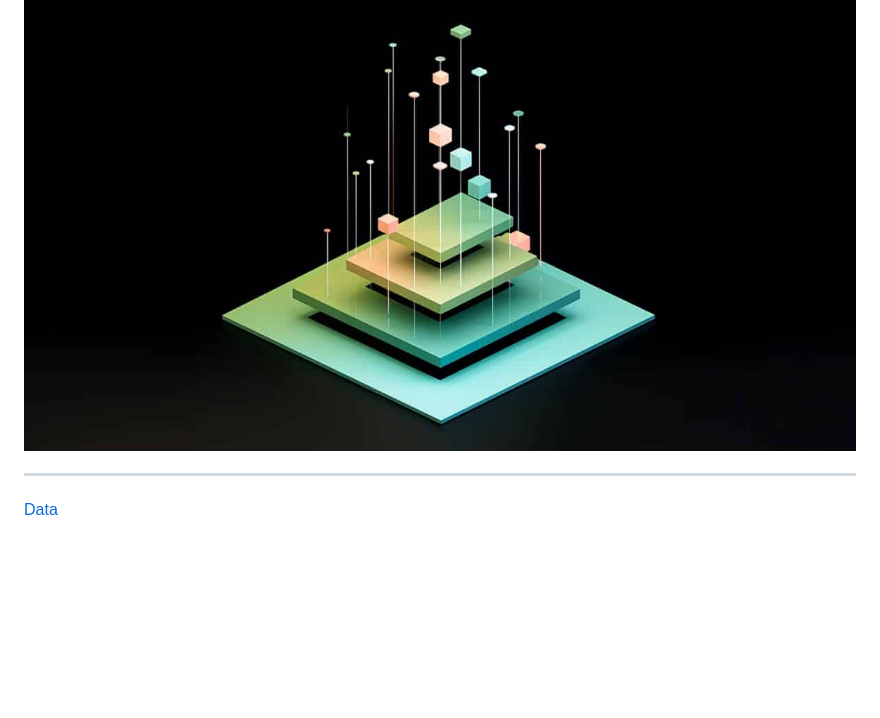
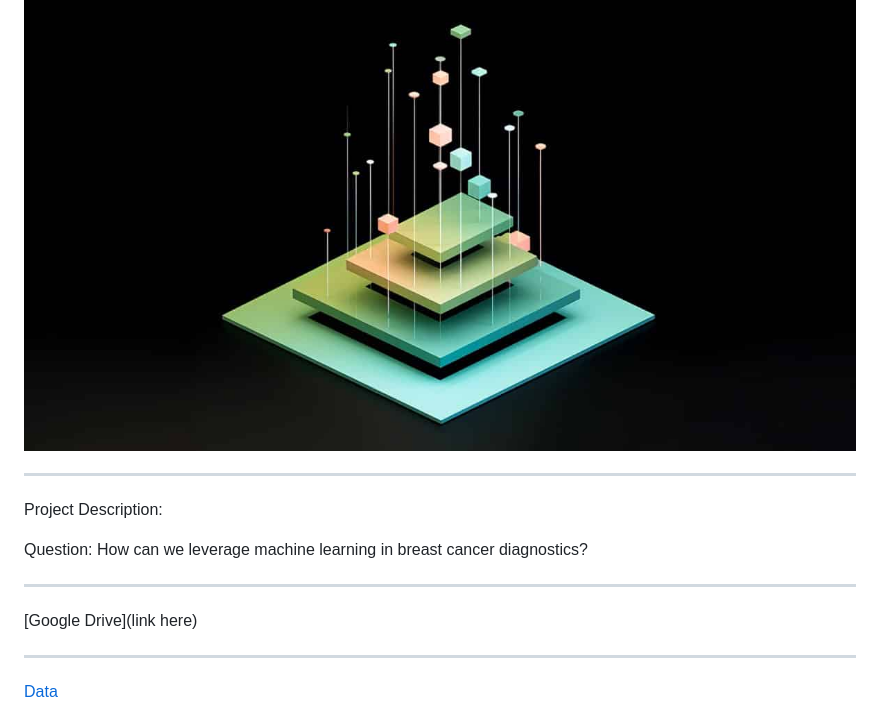
Before and after one commit to epsilonite/machine-learning-project, a Markdown page: README.md, the part around the change printed below. Drawn GitHub-style; blank space fills up the shorter version.

```diff
--- a/README.md
+++ b/README.md
@@ -3,6 +3,20 @@
 
 
 ![nn_art](https://github.com/epsilonite/machine-learning-project/blob/main/images/neural_network_art.jpg)
+
+---
+
+Project Description:
+
+
+Question: How can we leverage machine learning in breast cancer diagnostics?
+
+
+
+
+---
+
+[Google Drive](link here)
 
 ---
 
```
Also changed, not shown: other parts of README.md (+17 -0 lines), images/cnn_model_structure.png (added).
